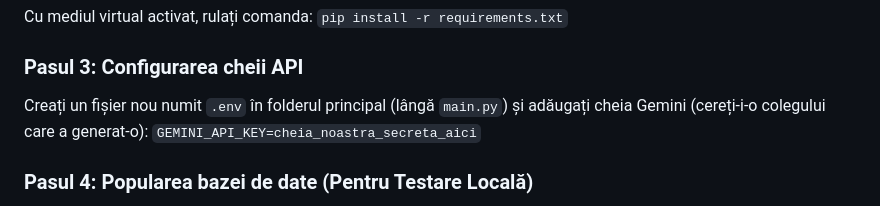
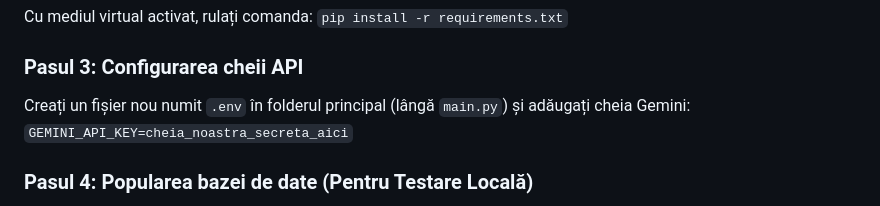
Before and after one commit to vladakin4105/BooksReview, a Markdown page: README.md, the part around the change. Rendered like a GitHub page.

Commit message:
Clarify .env file creation for Gemini API key
Updated instructions for creating the .env file with the Gemini API key.

```diff
--- a/README.md
+++ b/README.md
@@ -31,7 +31,7 @@ Cu mediul virtual activat, rulați comanda:
 `pip install -r requirements.txt`
 
 ### Pasul 3: Configurarea cheii API
-Creați un fișier nou numit `.env` în folderul principal (lângă `main.py`) și adăugați cheia Gemini (cereți-i-o colegului care a generat-o):
+Creați un fișier nou numit `.env` în folderul principal (lângă `main.py`) și adăugați cheia Gemini:
 `GEMINI_API_KEY=cheia_noastra_secreta_aici`
 
 ### Pasul 4: Popularea bazei de date (Pentru Testare Locală)
```
